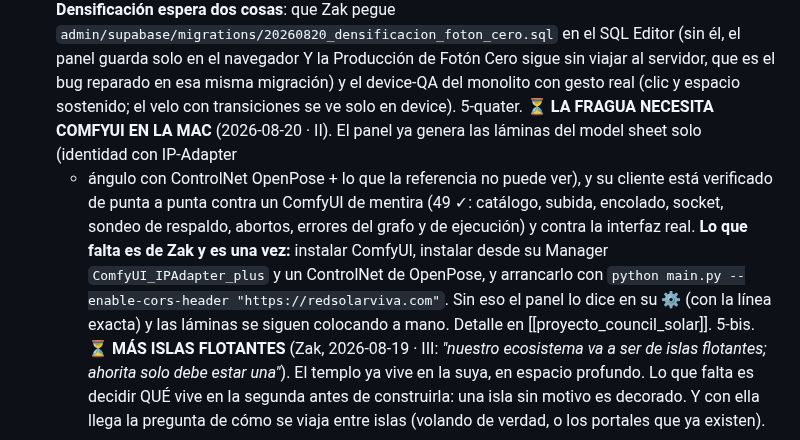
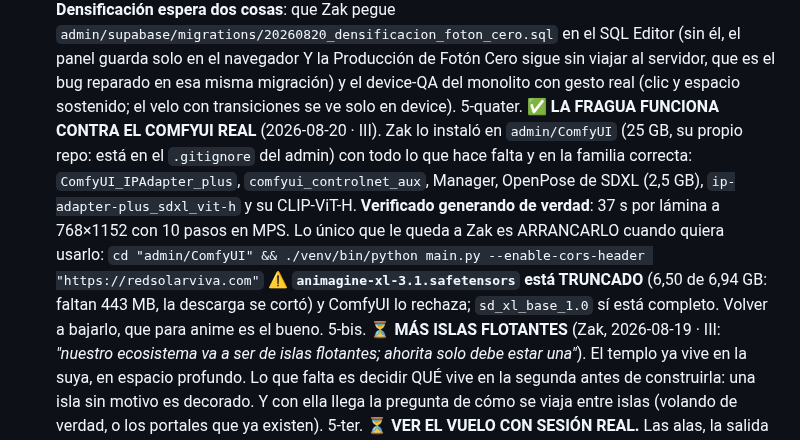
Before and after one commit to ZakHaarSolar/rsv-admin, a Markdown page: CLAUDE_maestro_RESPALDO.md, the part around the change. Rendered like a GitHub page.

Commit message:
Respaldo del maestro: la Fragua ya corre contra el ComfyUI real

```diff
--- a/CLAUDE_maestro_RESPALDO.md
+++ b/CLAUDE_maestro_RESPALDO.md
@@ -1238,17 +1238,17 @@ Aquí queda SOLO lo abierto:
    Fotón Cero sigue sin viajar al servidor, que es el bug reparado en esa
    misma migración) y el device-QA del monolito con gesto real (clic y
    espacio sostenido; el velo con transiciones se ve solo en device).
-5-quater. ⏳ **LA FRAGUA NECESITA COMFYUI EN LA MAC** (2026-08-20 · II). El
-   panel ya genera las láminas del model sheet solo (identidad con IP-Adapter
-   + ángulo con ControlNet OpenPose + lo que la referencia no puede ver), y su
-   cliente está verificado de punta a punta contra un ComfyUI de mentira
-   (49 ✓: catálogo, subida, encolado, socket, sondeo de respaldo, abortos,
-   errores del grafo y de ejecución) y contra la interfaz real. **Lo que falta
-   es de Zak y es una vez:** instalar ComfyUI, instalar desde su Manager
-   `ComfyUI_IPAdapter_plus` y un ControlNet de OpenPose, y arrancarlo con
-   `python main.py --enable-cors-header "https://redsolarviva.com"`. Sin eso
-   el panel lo dice en su ⚙ (con la línea exacta) y las láminas se siguen
-   colocando a mano. Detalle en [[proyecto_council_solar]].
+5-quater. ✅ **LA FRAGUA FUNCIONA CONTRA EL COMFYUI REAL** (2026-08-20 · III).
+   Zak lo instaló en `admin/ComfyUI` (25 GB, su propio repo: está en el
+   `.gitignore` del admin) con todo lo que hace falta y en la familia correcta:
+   `ComfyUI_IPAdapter_plus`, `comfyui_controlnet_aux`, Manager, OpenPose de
+   SDXL (2,5 GB), `ip-adapter-plus_sdxl_vit-h` y su CLIP-ViT-H. **Verificado
+   generando de verdad**: 37 s por lámina a 768×1152 con 10 pasos en MPS.
+   Lo único que le queda a Zak es ARRANCARLO cuando quiera usarlo:
+   `cd "admin/ComfyUI" && ./venv/bin/python main.py --enable-cors-header "https://redsolarviva.com"`
+   ⚠️ **`animagine-xl-3.1.safetensors` está TRUNCADO** (6,50 de 6,94 GB:
+   faltan 443 MB, la descarga se cortó) y ComfyUI lo rechaza; `sd_xl_base_1.0`
+   sí está completo. Volver a bajarlo, que para anime es el bueno.
 5-bis. ⏳ **MÁS ISLAS FLOTANTES** (Zak, 2026-08-19 · III: *"nuestro ecosistema va
    a ser de islas flotantes; ahorita solo debe estar una"*). El templo ya vive
    en la suya, en espacio profundo. Lo que falta es decidir QUÉ vive en la
```
